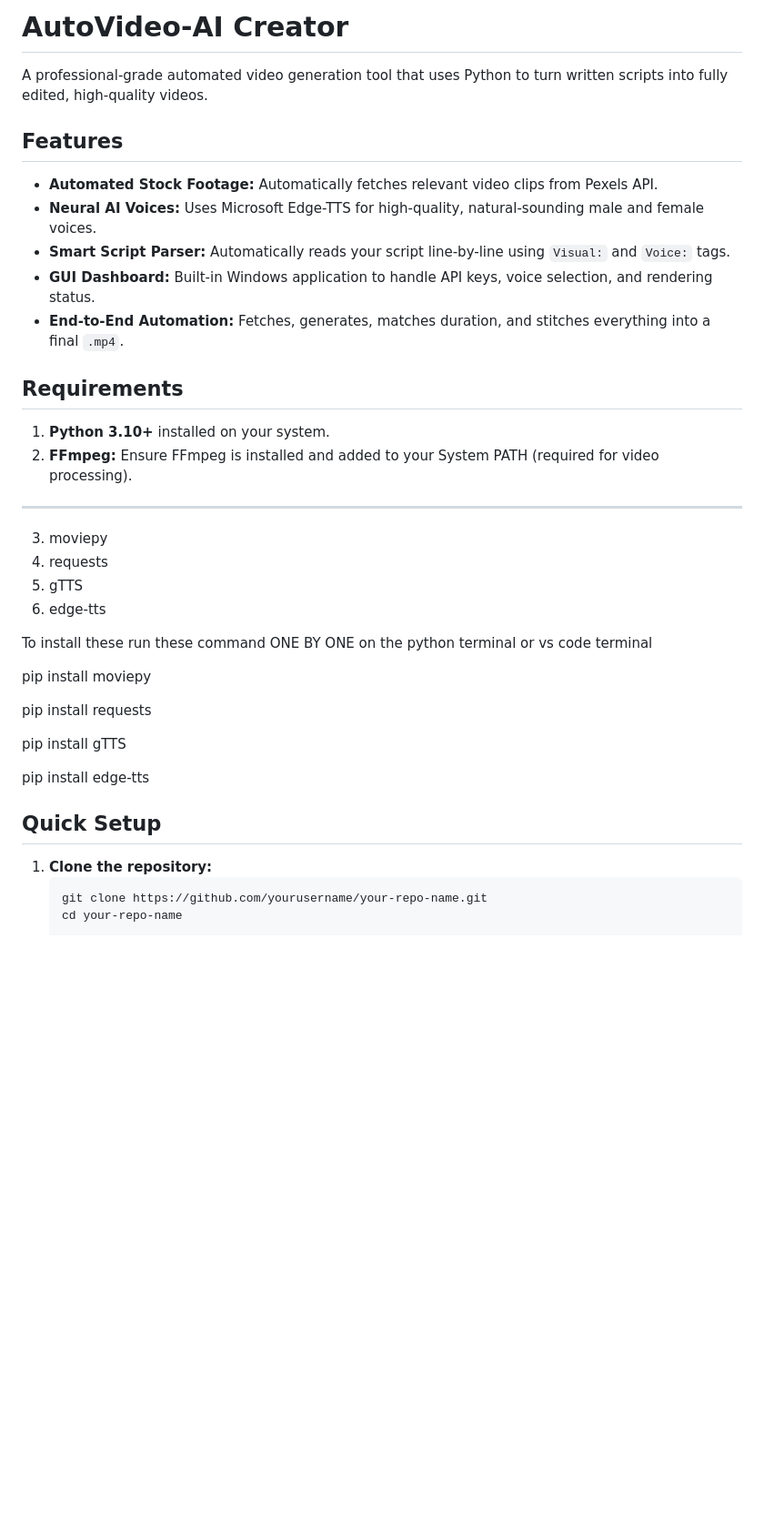
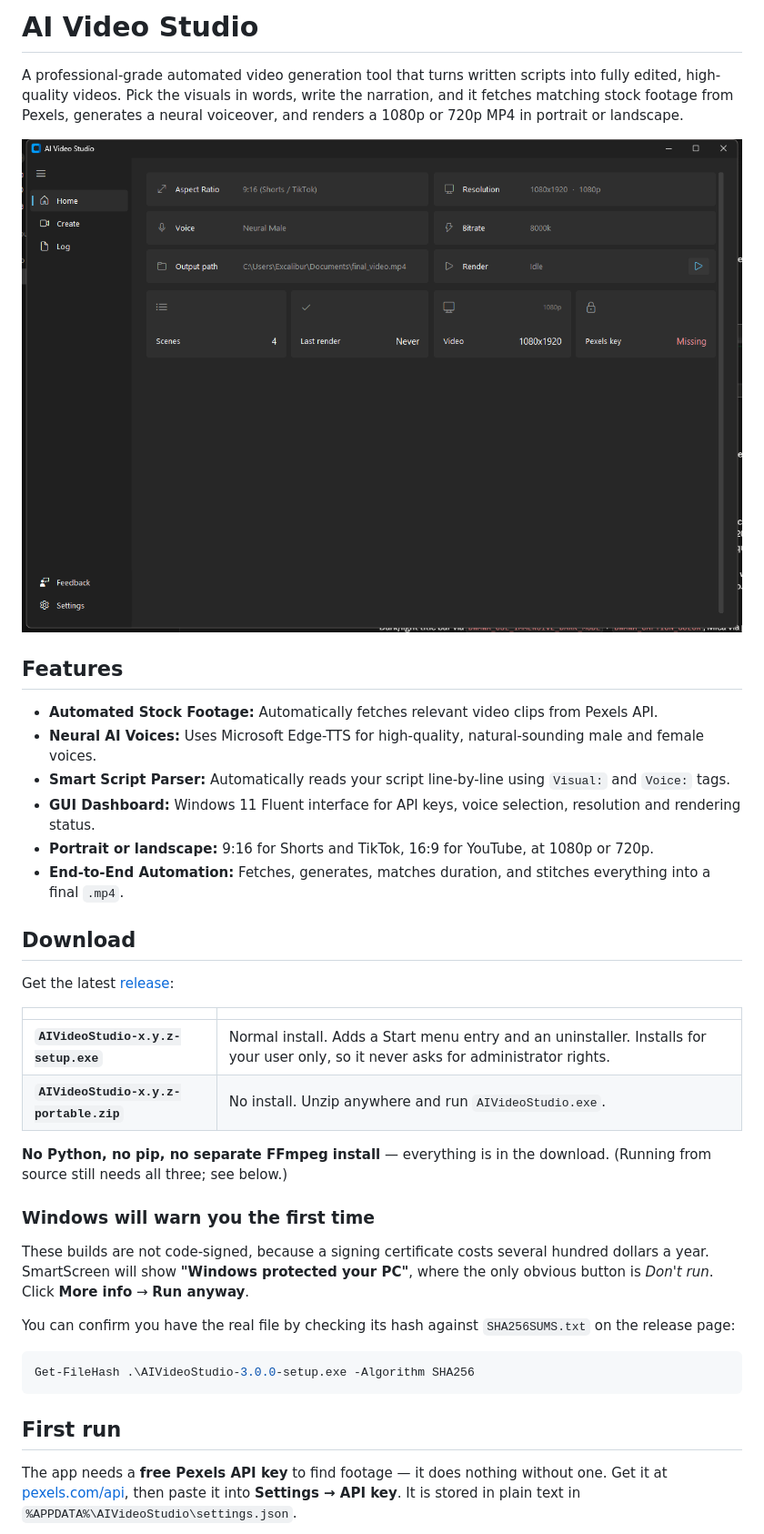
Before and after one commit to bodrumundenizi-beep/free-ai-video-generator, a Markdown page: README.md, the part around one of its changes. Shown at 91% size. Drawn GitHub-style; pictures changed too: docs/home.png (added); blank space fills up the shorter version.

````diff
--- a/README.md
+++ b/README.md
@@ -1,35 +1,49 @@
-# AutoVideo-AI Creator
+# AI Video Studio
 
-A professional-grade automated video generation tool that uses Python to turn written scripts into fully edited, high-quality videos.
+A professional-grade automated video generation tool that turns written scripts
+into fully edited, high-quality videos. Pick the visuals in words, write the
+narration, and it fetches matching stock footage from Pexels, generates a neural
+voiceover, and renders a 1080p or 720p MP4 in portrait or landscape.
 
-##  Features
+![Home](docs/home.png)
+
+## Features
 - **Automated Stock Footage:** Automatically fetches relevant video clips from Pexels API.
 - **Neural AI Voices:** Uses Microsoft Edge-TTS for high-quality, natural-sounding male and female voices.
 - **Smart Script Parser:** Automatically reads your script line-by-line using `Visual:` and `Voice:` tags.
-- **GUI Dashboard:** Built-in Windows application to handle API keys, voice selection, and rendering status.
+- **GUI Dashboard:** Windows 11 Fluent interface for API keys, voice selection, resolution and rendering status.
+- **Portrait or landscape:** 9:16 for Shorts and TikTok, 16:9 for YouTube, at 1080p or 720p.
 - **End-to-End Automation:** Fetches, generates, matches duration, and stitches everything into a final `.mp4`.
 
-##  Requirements
-1. **Python 3.10+** installed on your system.
-2. **FFmpeg:** Ensure FFmpeg is installed and added to your System PATH (required for video processing).
-------------------------------------------------------------------------------------------------
-3. moviepy
-4. requests
-5. gTTS
-6. edge-tts
+## Download
 
-To install these run these command ONE BY ONE on the python terminal or vs code terminal
+Get the latest [release](../../releases/latest):
 
-pip install moviepy
+| | |
+|---|---|
+| **`AIVideoStudio-x.y.z-setup.exe`** | Normal install. Adds a Start menu entry and an uninstaller. Installs for your user only, so it never asks for administrator rights. |
+| **`AIVideoStudio-x.y.z-portable.zip`** | No install. Unzip anywhere and run `AIVideoStudio.exe`. |
 
-pip install requests
+**No Python, no pip, no separate FFmpeg install** — everything is in the download.
+(Running from source still needs all three; see below.)
 
-pip install gTTS
+### Windows will warn you the first time
 
-pip install edge-tts
+These builds are not code-signed, because a signing certificate costs several
+hundred dollars a year. SmartScreen will show **"Windows protected your PC"**,
+where the only obvious button is *Don't run*. Click **More info** → **Run anyway**.
 
-##  Quick Setup
-1. **Clone the repository:**
-   ```bash
-   git clone https://github.com/yourusername/your-repo-name.git
-   cd your-repo-name
+You can confirm you have the real file by checking its hash against
+`SHA256SUMS.txt` on the release page:
+
+```powershell
+Get-FileHash .\AIVideoStudio-3.0.0-setup.exe -Algorithm SHA256
+```
+
+## First run
+
+The app needs a **free Pexels API key** to find footage — it does nothing without
+one. Get it at [pexels.com/api](https://www.pexels.com/api/), then paste it into
+**Settings → API key**. It is stored in plain text in
+`%APPDATA%\AIVideoStudio\settings.json`.
+
````
Also changed, not shown: other parts of README.md (+77 -1 lines), THIRD-PARTY-LICENSES.md (added, +44 -0 lines), docs/create.png (added), docs/log.png (added), docs/settings.png (added), 12 other files.
